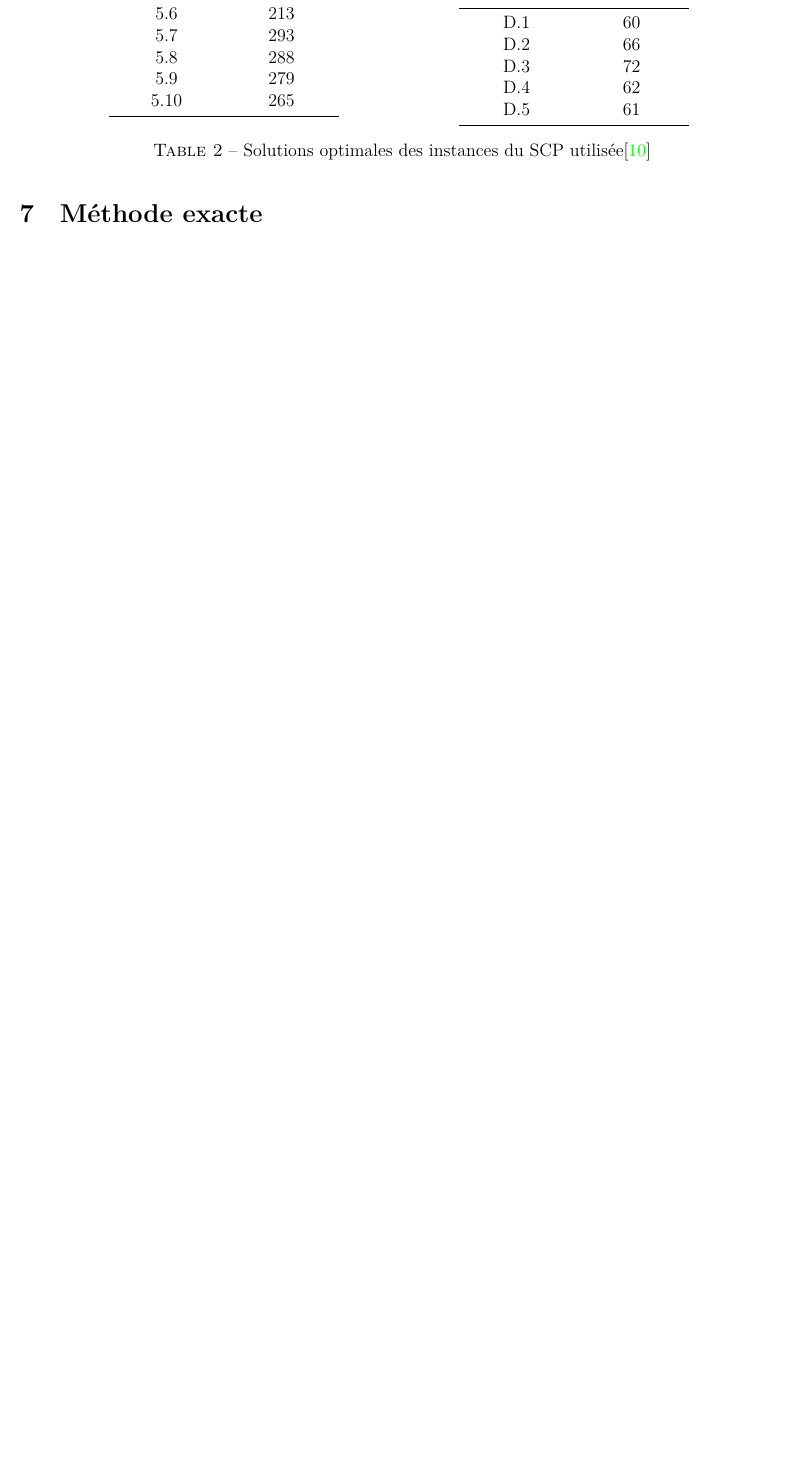
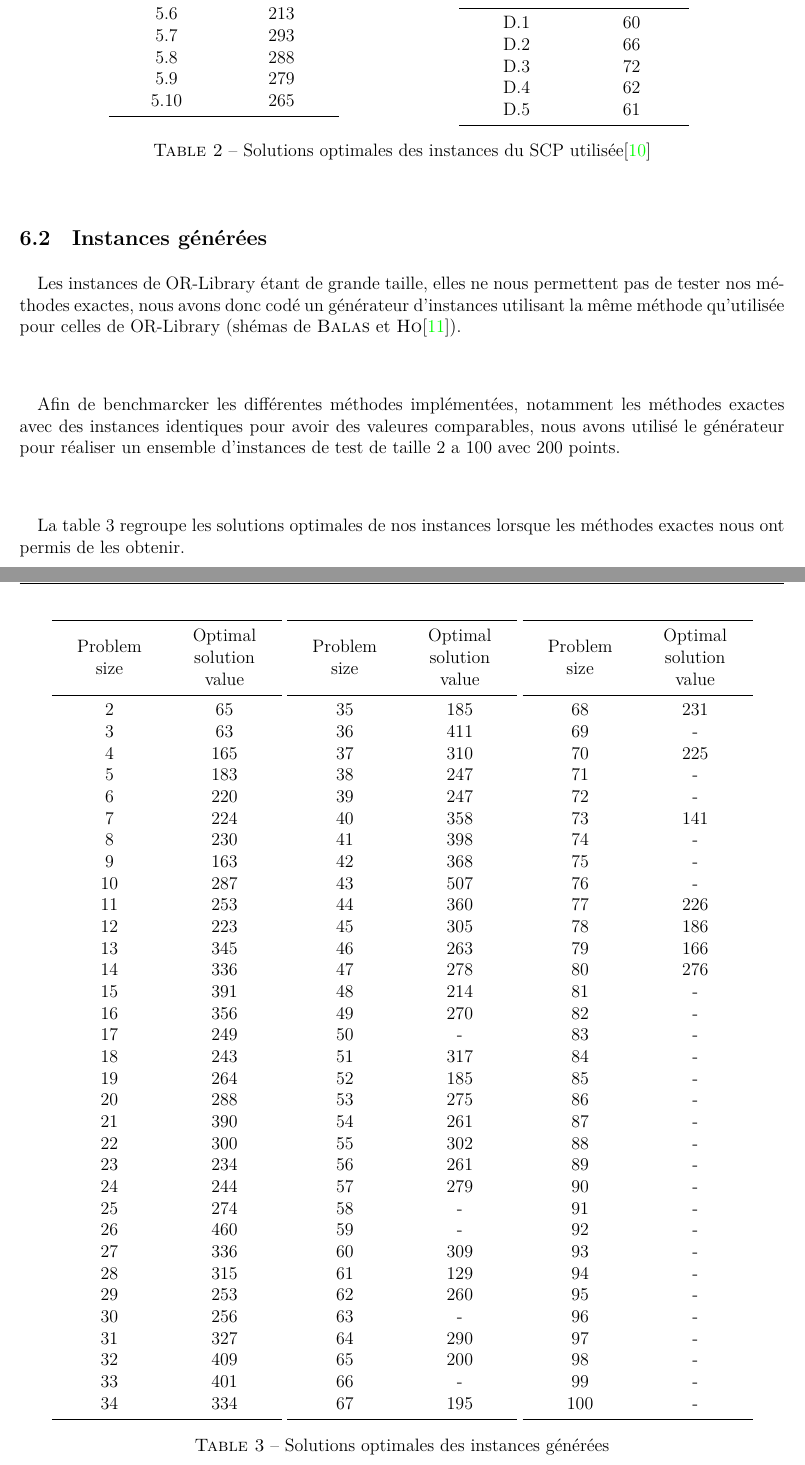
Before and after one commit to pinam45/UQAC_8INF870_Set_cover_problem, a LaTeX document (rapport_final/set_cover_problem.tex): part of page 10 of 14 before the commit and two parts of pages 10 and 11 of 15 after it, the two joined at a grey line, cut so that both start at the same text, the shorter picture padded with empty space. Compiled offline with XeLaTeX.

Commit message:
Added generated instances optimal solutions section

```diff
--- a/rapport_final/set_cover_problem.tex
+++ b/rapport_final/set_cover_problem.tex
@@ -238,7 +238,31 @@
 				\caption{Solutions optimales des instances du SCP utilisée\cite{Beasley1990}}
 				\label{table:orlibrary_scp_problems_optimal_solutions}
 			\end{table}
-	\section{Méthode exacte}
+		\subsection{Instances générées}
+			\paragraph*{}
+				Les instances de OR-Library étant de grande taille, elles ne nous permettent pas de tester nos méthodes exactes, nous avons donc codé un générateur d'instances utilisant la même méthode qu'utilisée pour celles de OR-Library (shémas de \citeauthor{Balas1980}\cite{Balas1980}).
+			\paragraph*{}
+				Afin de benchmarcker les différentes méthodes implémentées, notamment les méthodes exactes avec des instances identiques pour avoir des valeures comparables, nous avons utilisé le générateur pour réaliser un ensemble d'instances de test de taille \(2\) a \(100\) avec \(200\) points.
+			\paragraph*{}
+				La table \ref{table:generated_scp_problems_optimal_solutions} regroupe les solutions optimales de nos instances lorsque les méthodes exactes nous ont permis de les obtenir.
+			\paragraph*{}
+			\begin{table}[H]
+				\centering
+				\begin{minipage}[t]{0.3\linewidth}
+					\centering
+					\input{tables/generated_scp_problems_optimal_solutions_1}
+				\end{minipage}
+				\begin{minipage}[t]{0.3\linewidth}
+					\centering
+					\input{tables/generated_scp_problems_optimal_solutions_2}
+				\end{minipage}
+				\begin{minipage}[t]{0.3\linewidth}
+					\centering
+					\input{tables/generated_scp_problems_optimal_solutions_3}
+				\end{minipage}
+				\caption{Solutions optimales des instances générées}
+				\label{table:generated_scp_problems_optimal_solutions}
+			\end{table}
 		\paragraph*{}
 			Il existe une méthode exacte plus efficace qui utilise la méthode Branch and Bound ainsi que le Simplexe (pour résoudre une version
 			du problème linéaire relaxée)~\cite{caprara2000algorithms}.
```
